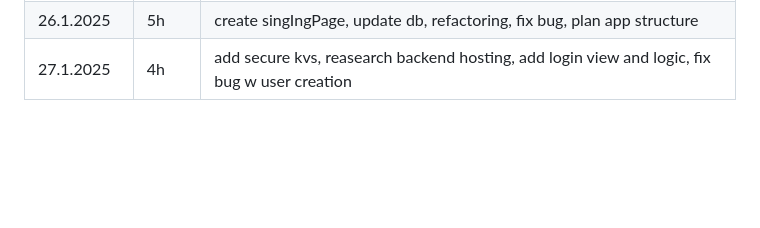
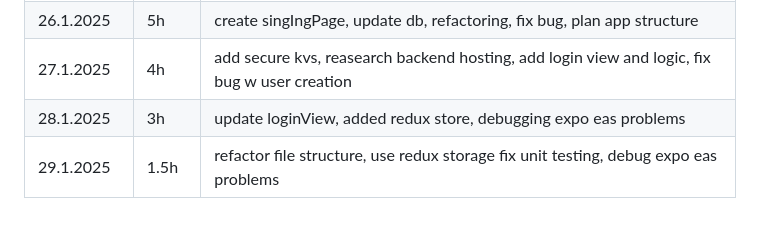
Before and after one commit to aitoAarni/Timer-App, a Markdown page: hours.md, the part around the change. Rendered like a GitHub page; blank space fills up the shorter version.

```diff
--- a/hours.md
+++ b/hours.md
@@ -29,3 +29,5 @@
 | in total   | 79.5h |                                                                                               |
 | 26.1.2025  | 5h    | create singIngPage, update db, refactoring, fix bug, plan app structure                       |
 | 27.1.2025  | 4h    | add secure kvs, reasearch backend hosting, add login view and logic, fix bug w user creation  |
+| 28.1.2025  | 3h    | update loginView, added redux store, debugging expo eas problems                              |
+| 29.1.2025  | 1.5h  | refactor file structure, use redux storage fix unit testing, debug expo eas problems          |
```
